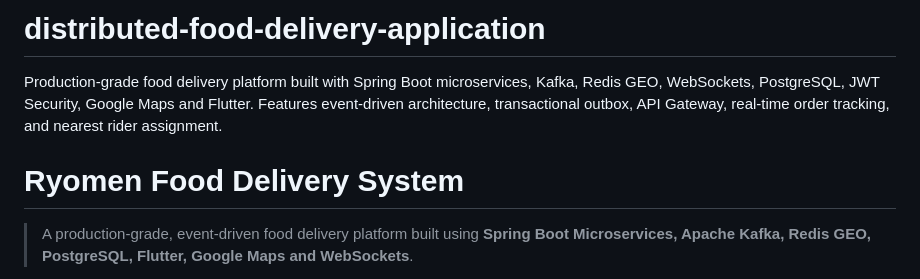
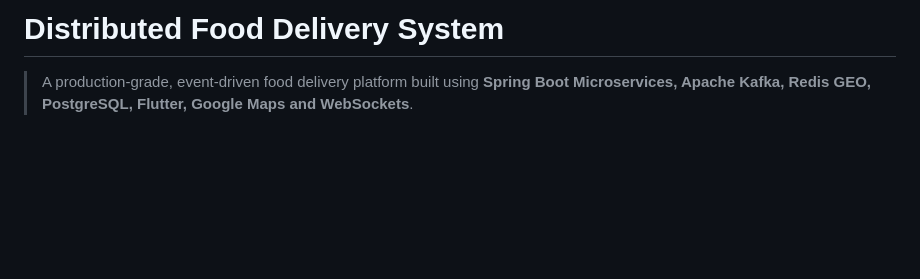
Before and after one commit to Ryomenshrine07/distributed-food-delivery-application, a Markdown page: README.md, the part around the change. Drawn GitHub-style; blank space fills up the shorter version.

```diff
--- a/README.md
+++ b/README.md
@@ -1,8 +1,4 @@
-# distributed-food-delivery-application
-Production-grade food delivery platform built with Spring Boot microservices, Kafka, Redis GEO, WebSockets, PostgreSQL, JWT Security, Google Maps and Flutter. Features event-driven architecture, transactional outbox, API Gateway, real-time order tracking, and nearest rider assignment.
-
-
-#  Ryomen Food Delivery System
+# Distributed Food Delivery System
 
 > A production-grade, event-driven food delivery platform built using **Spring Boot Microservices, Apache Kafka, Redis GEO, PostgreSQL, Flutter, Google Maps and WebSockets**.
 
```
